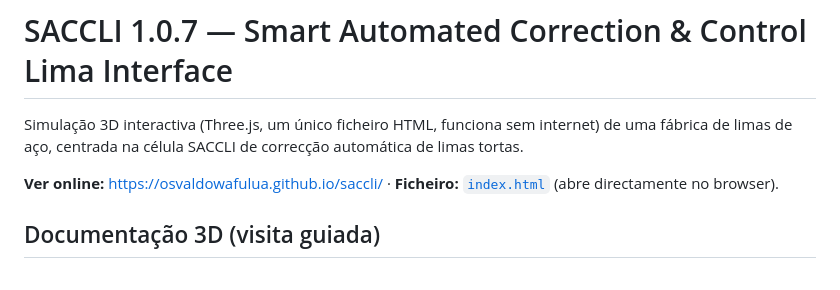
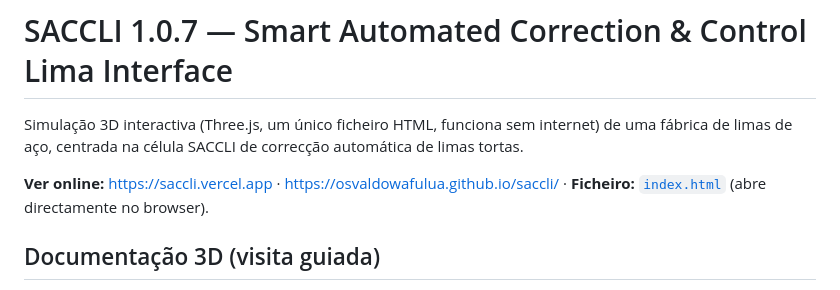
Before and after one commit to osvaldowafulua/saccli, a Markdown page: README.md, the part around the change. Drawn GitHub-style.

Commit message:
README: link Vercel
Co-Authored-By: Claude Fable 5.1 <noreply@anthropic.com>

```diff
--- a/README.md
+++ b/README.md
@@ -3,7 +3,7 @@
 Simulação 3D interactiva (Three.js, um único ficheiro HTML, funciona sem internet) de uma fábrica de limas
 de aço, centrada na célula SACCLI de correcção automática de limas tortas.
 
-**Ver online:** https://osvaldowafulua.github.io/saccli/ · **Ficheiro:** [`index.html`](index.html)
+**Ver online:** https://saccli.vercel.app · https://osvaldowafulua.github.io/saccli/ · **Ficheiro:** [`index.html`](index.html)
 (abre directamente no browser).
 
 ## Documentação 3D (visita guiada)
```
